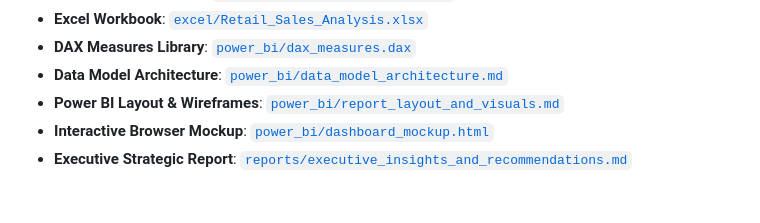
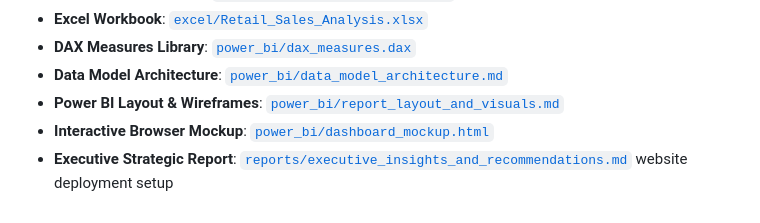
Before and after one commit to Akshata067/retail-sales-analytics, a Markdown page: README.md, the part around the change. Rendered like a GitHub page.

```diff
--- a/README.md
+++ b/README.md
@@ -197,3 +197,4 @@ Implementing the recommendations provides an estimated **+$638,959.00 in annual
 - **Power BI Layout & Wireframes**: [`power_bi/report_layout_and_visuals.md`](file:///c:/Users/Akshatha/OneDrive/Desktop/TIC%20TAC/retail_sales_analytics/power_bi/report_layout_and_visuals.md)
 - **Interactive Browser Mockup**: [`power_bi/dashboard_mockup.html`](file:///c:/Users/Akshatha/OneDrive/Desktop/TIC%20TAC/retail_sales_analytics/power_bi/dashboard_mockup.html)
 - **Executive Strategic Report**: [`reports/executive_insights_and_recommendations.md`](file:///c:/Users/Akshatha/OneDrive/Desktop/TIC%20TAC/retail_sales_analytics/reports/executive_insights_and_recommendations.md)
+website deployment setup
```
